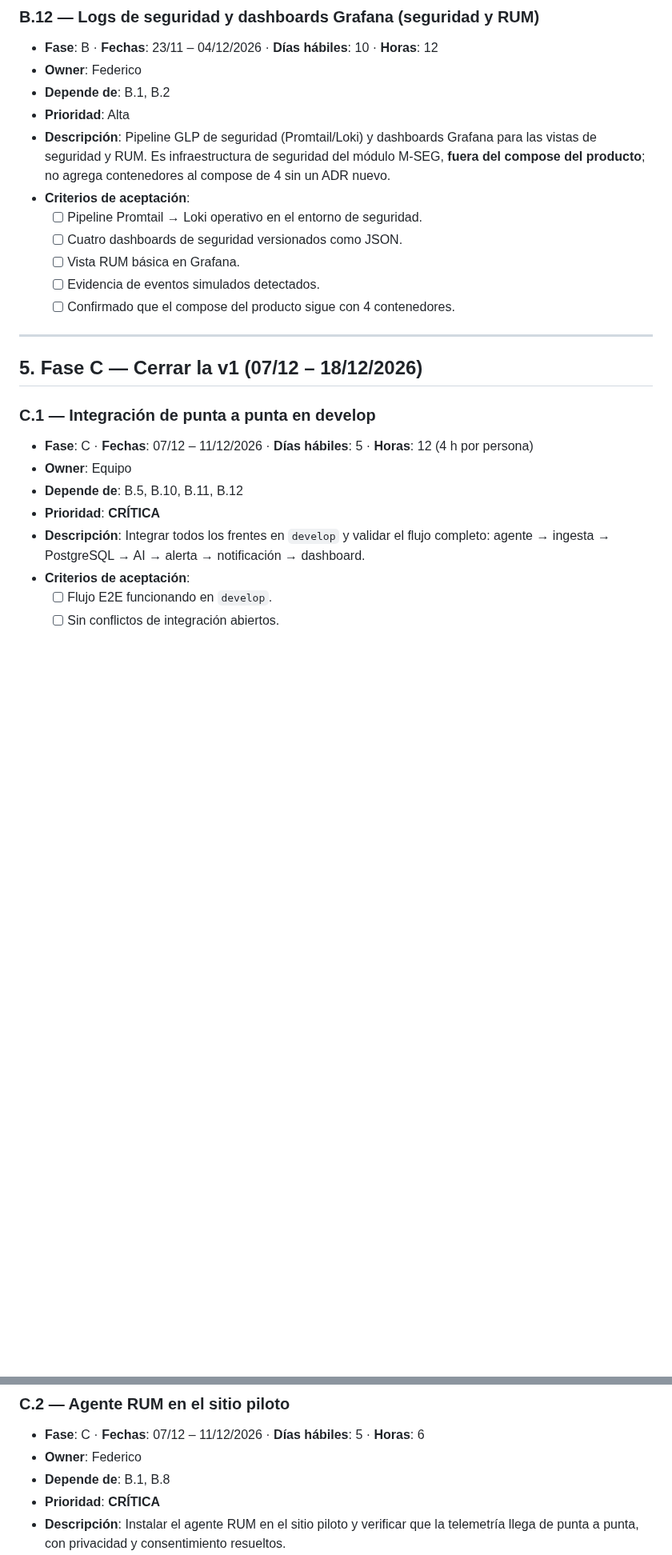
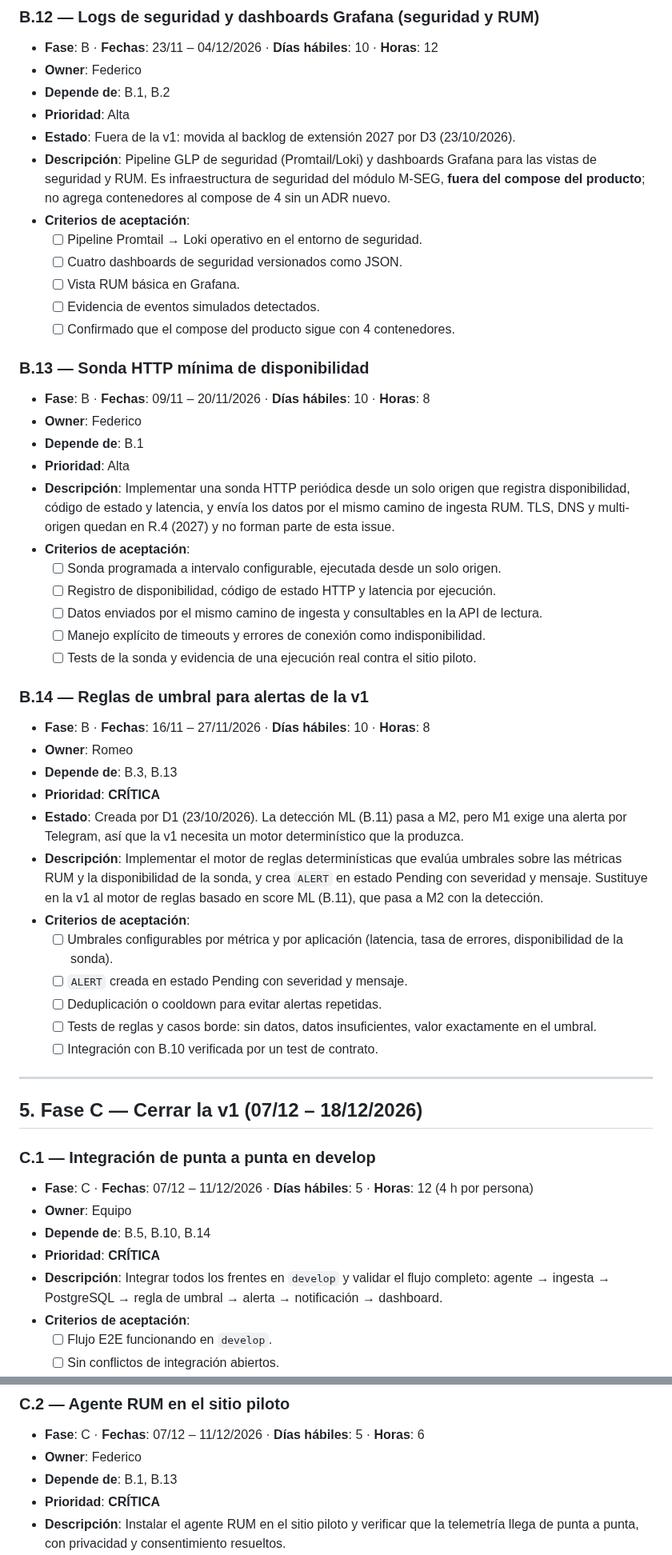
Before and after one commit to infraitgidas/intellops, a Markdown page: docs/business/issues-fases-abc.md, 2 parts joined by grey strips. Shown at 80% size. GitHub-like rendering; blank space fills up the shorter version.

```diff
--- a/docs/business/issues-fases-abc.md
+++ b/docs/business/issues-fases-abc.md
@@ -329,6 +351,7 @@ publican todavía**. Las issues `ISS-S1-*`, `ISS-S2-*` e `ISS-S3-*` ya existen e
 - **Owner**: Federico
 - **Depende de**: B.1, B.2
 - **Prioridad**: Alta
+- **Estado**: Fuera de la v1: movida al backlog de extensión 2027 por D3 (23/10/2026).
 - **Descripción**: Pipeline GLP de seguridad (Promtail/Loki) y dashboards Grafana para las vistas
   de seguridad y RUM. Es infraestructura de seguridad del módulo M-SEG, **fuera del compose del
   producto**; no agrega contenedores al compose de 4 sin un ADR nuevo.
@@ -339,6 +362,43 @@ publican todavía**. Las issues `ISS-S1-*`, `ISS-S2-*` e `ISS-S3-*` ya existen e
   - [ ] Evidencia de eventos simulados detectados.
   - [ ] Confirmado que el compose del producto sigue con 4 contenedores.
 
+### B.13 — Sonda HTTP mínima de disponibilidad
+
+- **Fase**: B · **Fechas**: 09/11 – 20/11/2026 · **Días hábiles**: 10 · **Horas**: 8
+- **Owner**: Federico
+- **Depende de**: B.1
+- **Prioridad**: Alta
+- **Descripción**: Implementar una sonda HTTP periódica desde un solo origen que registra
+  disponibilidad, código de estado y latencia, y envía los datos por el mismo camino de ingesta
+  RUM. TLS, DNS y multi-origen quedan en R.4 (2027) y no forman parte de esta issue.
+- **Criterios de aceptación**:
+  - [ ] Sonda programada a intervalo configurable, ejecutada desde un solo origen.
+  - [ ] Registro de disponibilidad, código de estado HTTP y latencia por ejecución.
+  - [ ] Datos enviados por el mismo camino de ingesta y consultables en la API de lectura.
+  - [ ] Manejo explícito de timeouts y errores de conexión como indisponibilidad.
+  - [ ] Tests de la sonda y evidencia de una ejecución real contra el sitio piloto.
+
+### B.14 — Reglas de umbral para alertas de la v1
+
+- **Fase**: B · **Fechas**: 16/11 – 27/11/2026 · **Días hábiles**: 10 · **Horas**: 8
+- **Owner**: Romeo
+- **Depende de**: B.3, B.13
+- **Prioridad**: **CRÍTICA**
+- **Estado**: Creada por D1 (23/10/2026). La detección ML (B.11) pasa a M2, pero M1 exige una alerta
+  por Telegram, así que la v1 necesita un motor determinístico que la produzca.
+- **Descripción**: Implementar el motor de reglas determinísticas que evalúa umbrales sobre las
+  métricas RUM y la disponibilidad de la sonda, y crea `ALERT` en estado Pending con severidad y
+  mensaje. Sustituye en la v1 al motor de reglas basado en score ML (B.11), que pasa a M2 con la
+  detección.
+- **Criterios de aceptación**:
+  - [ ] Umbrales configurables por métrica y por aplicación (latencia, tasa de errores,
+        disponibilidad de la sonda).
+  - [ ] `ALERT` creada en estado Pending con severidad y mensaje.
+  - [ ] Deduplicación o cooldown para evitar alertas repetidas.
+  - [ ] Tests de reglas y casos borde: sin datos, datos insuficientes, valor exactamente en el
+        umbral.
+  - [ ] Integración con B.10 verificada por un test de contrato.
+
 ---
 
 ## 5. Fase C — Cerrar la v1 (07/12 – 18/12/2026)
@@ -347,10 +407,10 @@ publican todavía**. Las issues `ISS-S1-*`, `ISS-S2-*` e `ISS-S3-*` ya existen e
 
 - **Fase**: C · **Fechas**: 07/12 – 11/12/2026 · **Días hábiles**: 5 · **Horas**: 12 (4 h por persona)
 - **Owner**: Equipo
-- **Depende de**: B.5, B.10, B.11, B.12
+- **Depende de**: B.5, B.10, B.14
 - **Prioridad**: **CRÍTICA**
 - **Descripción**: Integrar todos los frentes en `develop` y validar el flujo completo:
-  agente → ingesta → PostgreSQL → AI → alerta → notificación → dashboard.
+  agente → ingesta → PostgreSQL → regla de umbral → alerta → notificación → dashboard.
 - **Criterios de aceptación**:
   - [ ] Flujo E2E funcionando en `develop`.
   - [ ] Sin conflictos de integración abiertos.
@@ -361,7 +421,7 @@ publican todavía**. Las issues `ISS-S1-*`, `ISS-S2-*` e `ISS-S3-*` ya existen e
 
 - **Fase**: C · **Fechas**: 07/12 – 11/12/2026 · **Días hábiles**: 5 · **Horas**: 6
 - **Owner**: Federico
-- **Depende de**: B.1, B.8
+- **Depende de**: B.1, B.13
 - **Prioridad**: **CRÍTICA**
 - **Descripción**: Instalar el agente RUM en el sitio piloto y verificar que la telemetría llega
   de punta a punta, con privacidad y consentimiento resueltos.
```
Also changed, not shown: other parts of docs/business/issues-fases-abc.md (+53 -30 lines), docs/business/brief-v1.md (added, +219 -0 lines).
